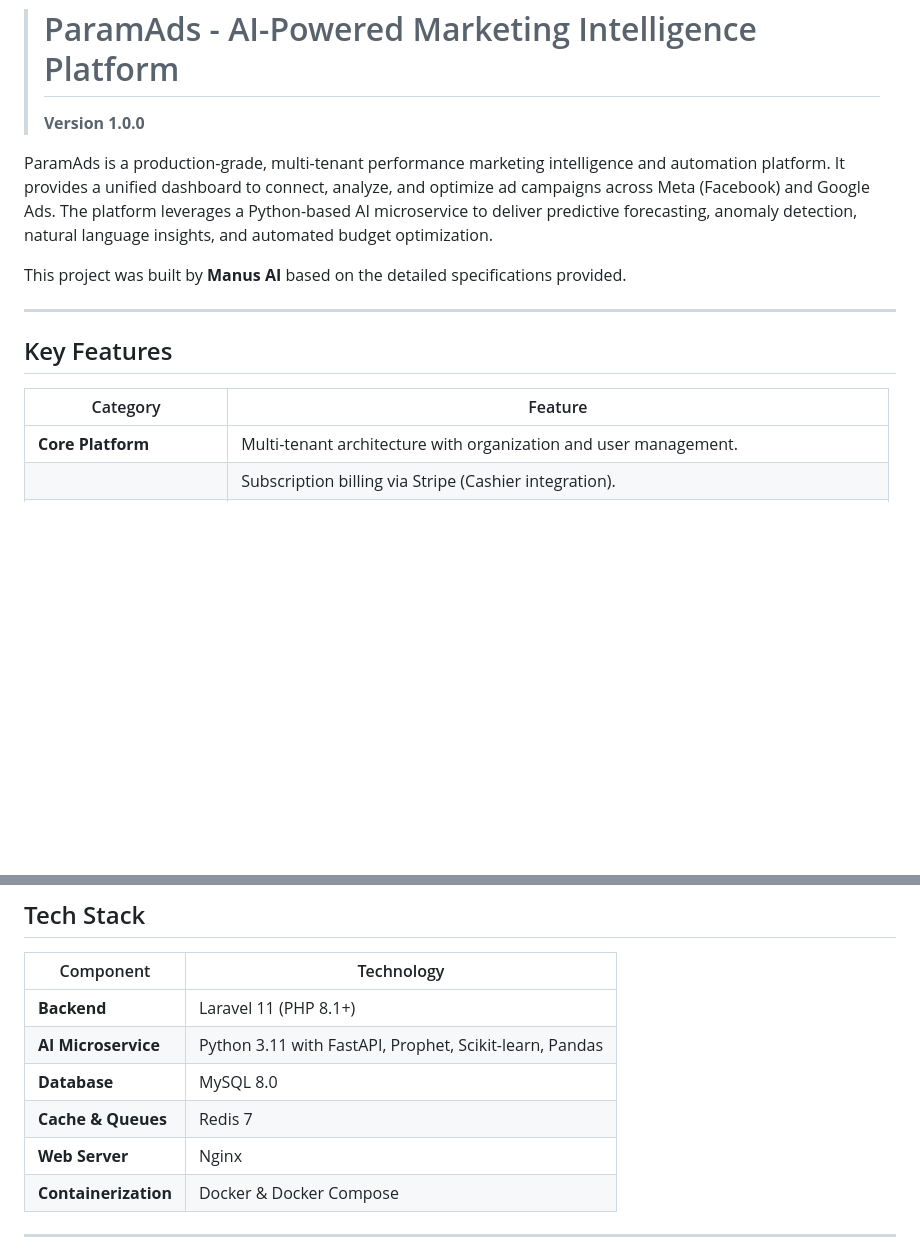
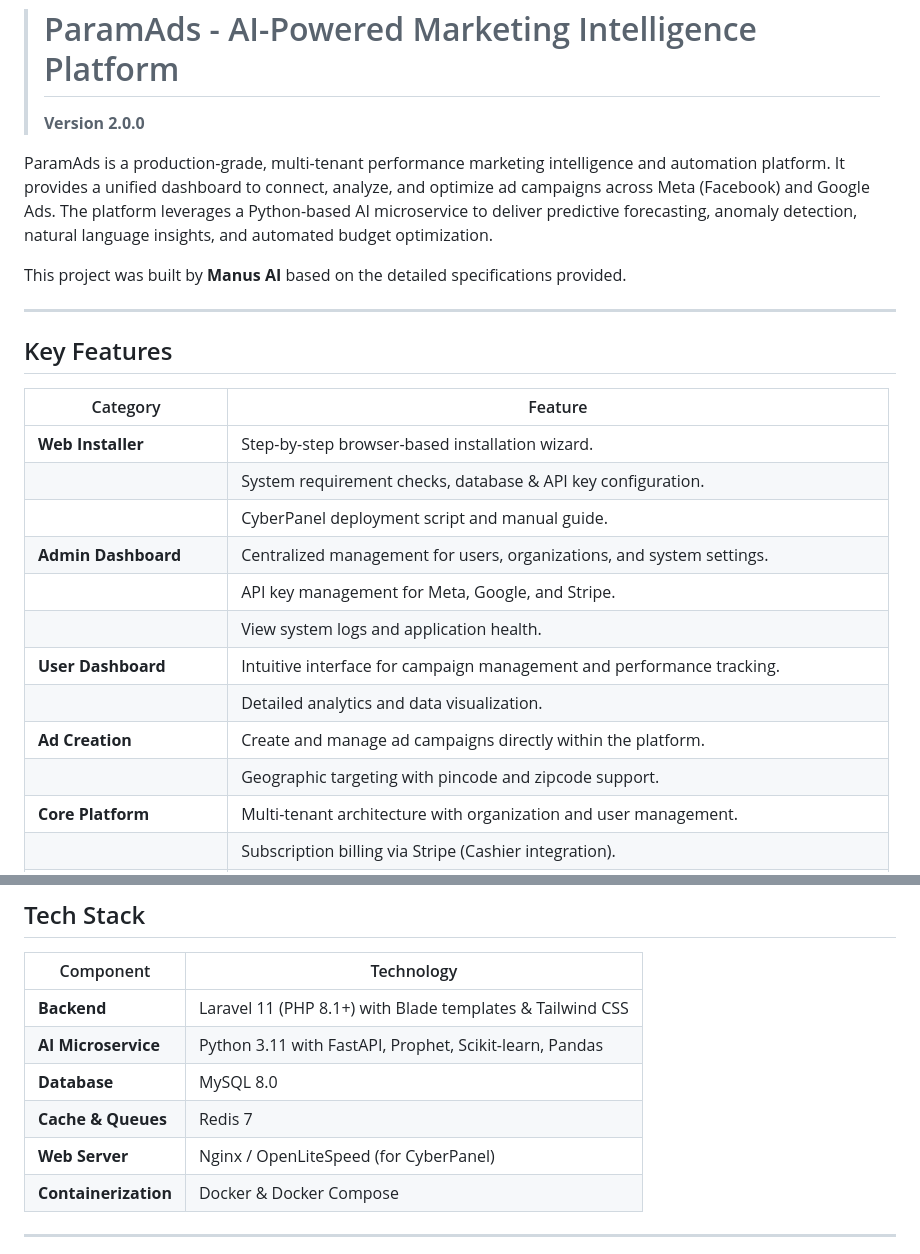
Before and after one commit to bhavyashah000/ParamAds, a Markdown page: README.md, 2 parts joined by grey strips. Drawn GitHub-style; blank space fills up the shorter version.

```diff
--- a/README.md
+++ b/README.md
@@ -1,5 +1,5 @@
 > # ParamAds - AI-Powered Marketing Intelligence Platform
-> **Version 1.0.0**
+> **Version 2.0.0**
 
 ParamAds is a production-grade, multi-tenant performance marketing intelligence and automation platform. It provides a unified dashboard to connect, analyze, and optimize ad campaigns across Meta (Facebook) and Google Ads. The platform leverages a Python-based AI microservice to deliver predictive forecasting, anomaly detection, natural language insights, and automated budget optimization.
 
@@ -11,6 +11,16 @@ This project was built by **Manus AI** based on the detailed specifications prov
 
 | Category                  | Feature                                                              |
 | ------------------------- | -------------------------------------------------------------------- |
+| **Web Installer**         | Step-by-step browser-based installation wizard.                      |
+|                           | System requirement checks, database & API key configuration.         |
+|                           | CyberPanel deployment script and manual guide.                       |
+| **Admin Dashboard**       | Centralized management for users, organizations, and system settings.|
+|                           | API key management for Meta, Google, and Stripe.                     |
+|                           | View system logs and application health.                             |
+| **User Dashboard**        | Intuitive interface for campaign management and performance tracking.|
+|                           | Detailed analytics and data visualization.                           |
+| **Ad Creation**           | Create and manage ad campaigns directly within the platform.         |
+|                           | Geographic targeting with pincode and zipcode support.               |
 | **Core Platform**         | Multi-tenant architecture with organization and user management.     |
 |                           | Subscription billing via Stripe (Cashier integration).               |
 |                           | Role-based access control (Owner, Admin, Manager, Analyst, Viewer).  |
@@ -41,11 +51,11 @@ This project was built by **Manus AI** based on the detailed specifications prov
 
 | Component             | Technology                                                              |
 | --------------------- | ----------------------------------------------------------------------- |
-| **Backend**           | Laravel 11 (PHP 8.1+)                                                   |
+| **Backend**           | Laravel 11 (PHP 8.1+) with Blade templates & Tailwind CSS               |
 | **AI Microservice**   | Python 3.11 with FastAPI, Prophet, Scikit-learn, Pandas                 |
 | **Database**          | MySQL 8.0                                                               |
 | **Cache & Queues**    | Redis 7                                                                 |
-| **Web Server**        | Nginx                                                                   |
+| **Web Server**        | Nginx / OpenLiteSpeed (for CyberPanel)                                  |
 | **Containerization**  | Docker & Docker Compose                                                 |
 
 ---
```
Also changed, not shown: other parts of README.md (+23 -39 lines).
